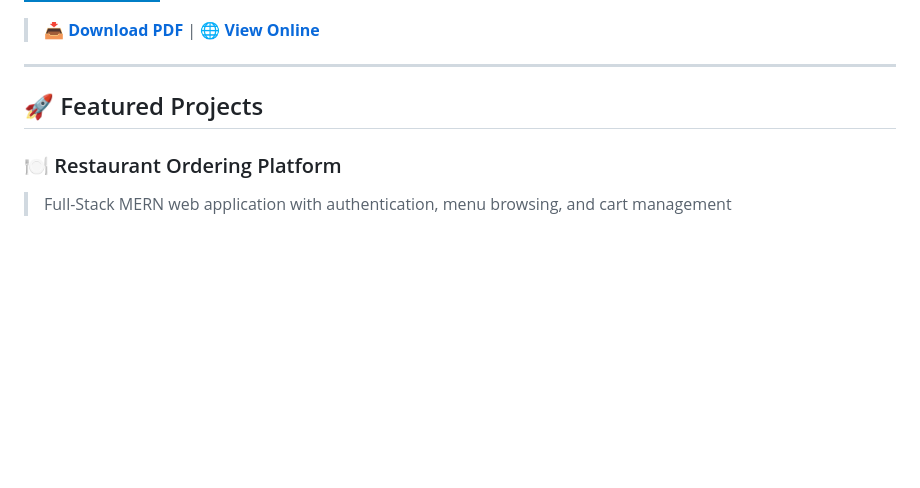
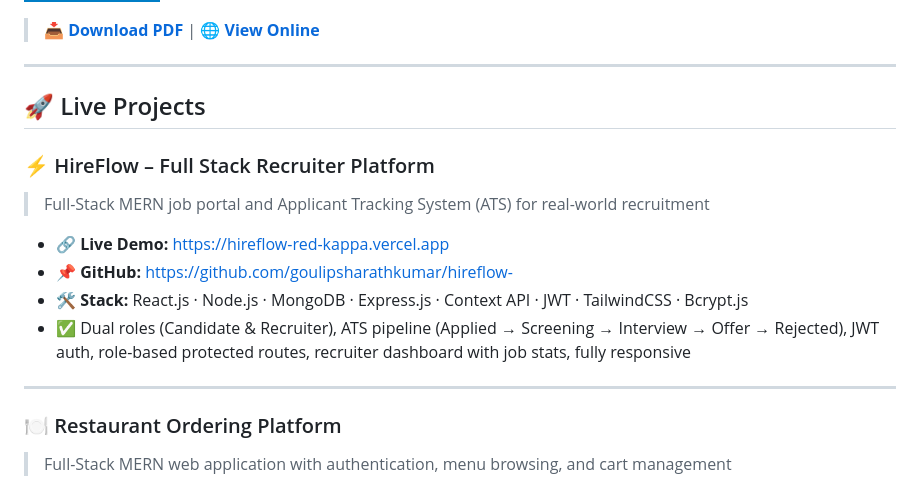
Before and after one commit to goulipsharathkumar/goulipsharathkumar, a Markdown page: README.md, the part around the change. Drawn GitHub-style; badges without logos; blank space fills up the shorter version.

Commit message:
Change 'Featured Projects' to 'Live Projects' and add HireFlow
Updated project section to reflect live projects and added details for HireFlow.

```diff
--- a/README.md
+++ b/README.md
@@ -25,7 +25,17 @@
 
 ---
 
-## 🚀 Featured Projects
+## 🚀 Live Projects
+
+### ⚡ HireFlow – Full Stack Recruiter Platform
+> Full-Stack MERN job portal and Applicant Tracking System (ATS) for real-world recruitment
+
+- 🔗 **Live Demo:** https://hireflow-red-kappa.vercel.app
+- 📌 **GitHub:** https://github.com/goulipsharathkumar/hireflow-
+- 🛠️ **Stack:** React.js · Node.js · MongoDB · Express.js · Context API · JWT · TailwindCSS · Bcrypt.js
+- ✅ Dual roles (Candidate & Recruiter), ATS pipeline (Applied → Screening → Interview → Offer → Rejected), JWT auth, role-based protected routes, recruiter dashboard with job stats, fully responsive
+
+---
 
 ### 🍽️ Restaurant Ordering Platform
 > Full-Stack MERN web application with authentication, menu browsing, and cart management
```
